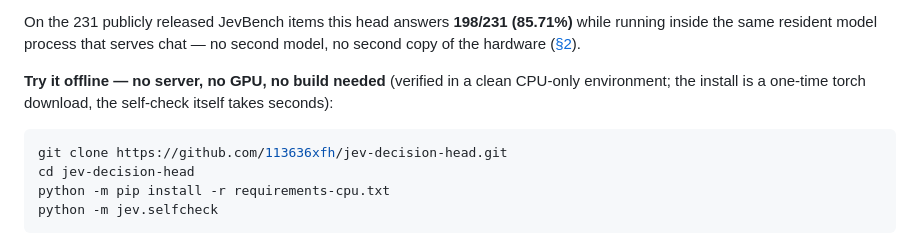
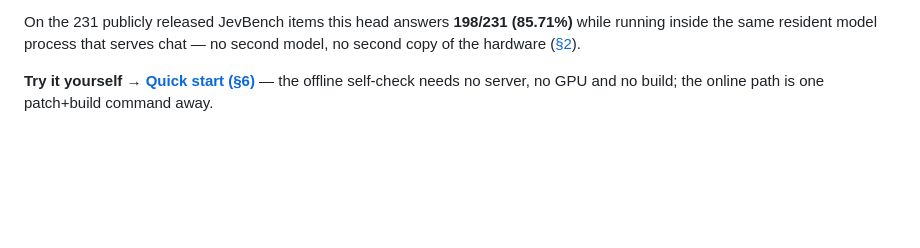
Before and after one commit to 113636xfh/jev-decision-head, a Markdown page: README.md, the part around the change. GitHub-like rendering; blank space fills up the shorter version.

Commit message:
README: replace the intro try-it block with a single link to Quick start

````diff
--- a/README.md
+++ b/README.md
@@ -27,15 +27,8 @@ On the 231 publicly released JevBench items this head answers **198/231 (85.71%)
 running inside the same resident model process that serves chat — no second model, no second
 copy of the hardware ([§2](#2-accuracy)).
 
-**Try it offline — no server, no GPU, no build needed** (verified in a clean CPU-only
-environment; the install is a one-time torch download, the self-check itself takes seconds):
-
-```bash
-git clone https://github.com/113636xfh/jev-decision-head.git
-cd jev-decision-head
-python -m pip install -r requirements-cpu.txt
-python -m jev.selfcheck
-```
+**Try it yourself → [Quick start (§6)](#6-quick-start)** — the offline self-check needs no
+server, no GPU and no build; the online path is one patch+build command away.
 
 ![Figure 1 — one backbone, two interfaces](docs/fig/architecture.png)
 *Figure 1. One resident backbone serves generation and decision readouts. A decision uses its
````
